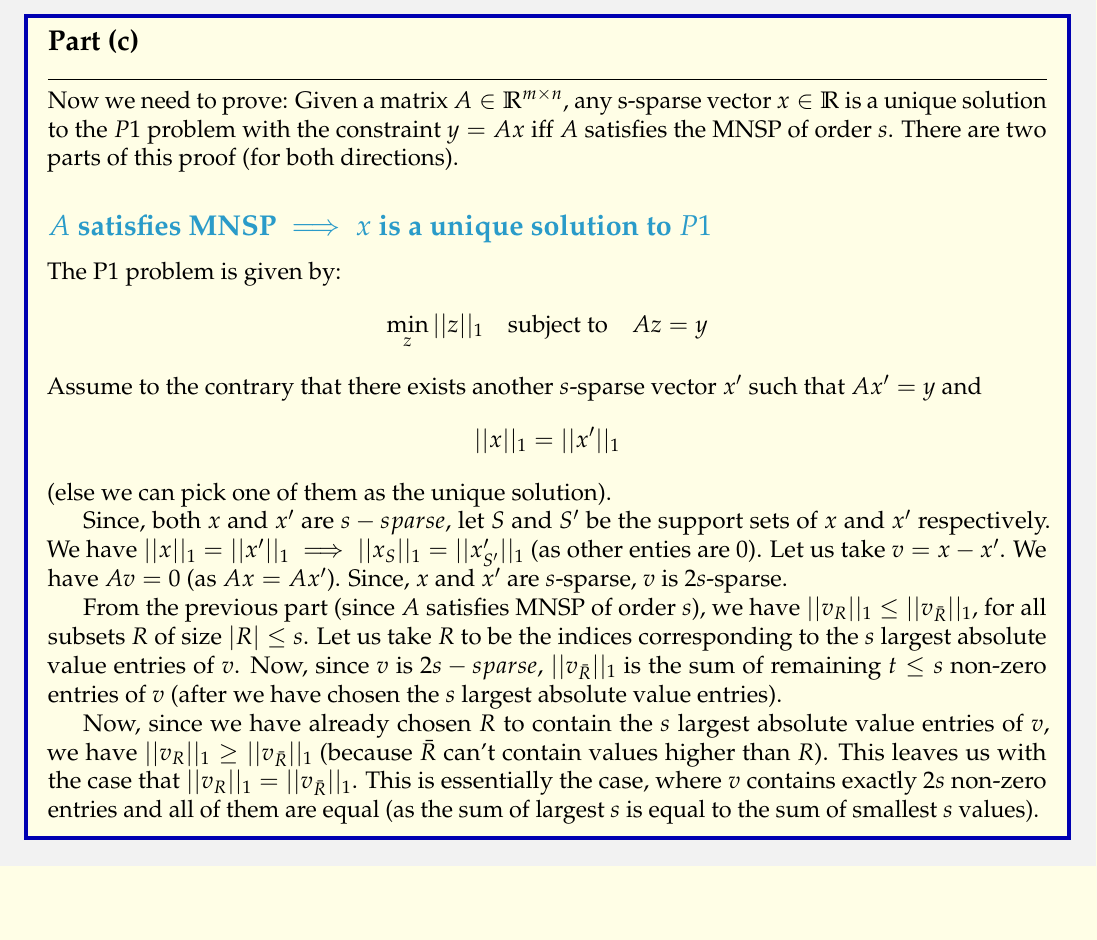
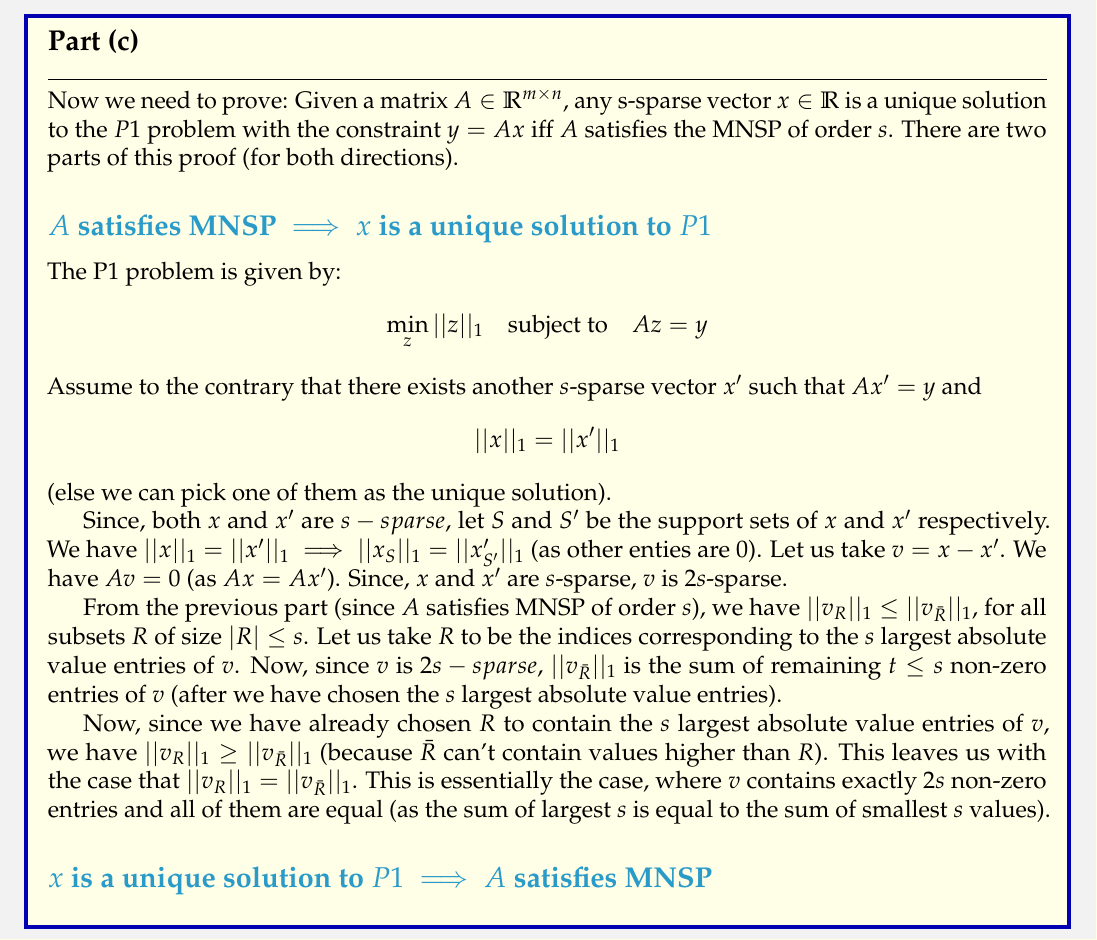
Before and after one commit to sakshamrathi21/Advanced-Image-Processing-Assignments, a LaTeX problem sheet (HW2/assignment2/4/report/report.tex): part of page 2 of 2, cut so that both start at the same text, the shorter picture padded with empty space. Compiled offline with pdfLaTeX.

Commit message:
hw2-4-start

```diff
--- a/HW2/assignment2/4/report/report.tex
+++ b/HW2/assignment2/4/report/report.tex
@@ -121,6 +121,9 @@ From above, we get $||v_{\bar{S}}||_1 + ||v_S||_1 > ||v_R||_1 + ||v_{\bar{R}}||_
   From the previous part (since $A$ satisfies MNSP of order $s$), we have $||v_R||_1 \leq ||v_{\bar{R}}||_1$, for all subsets $R$ of size $|R| \leq s$. Let us take $R$ to be the indices corresponding to the $s$ largest absolute value entries of $v$. Now, since $v$ is $2s-sparse$, $||v_{\bar{R}}||_1$ is the sum of remaining $t \leq s$ non-zero entries of $v$ (after we have chosen the $s$ largest absolute value entries).
 
   Now, since we have already chosen $R$ to contain the $s$ largest absolute value entries of $v$, we have $||v_R||_1 \geq ||v_{\bar{R}}||_1$ (because $\bar{R}$ can't contain values higher than $R$). This leaves us with the case that $||v_R||_1 = ||v_{\bar{R}}||_1$. This is essentially the case, where $v$ contains exactly $2s$ non-zero entries and all of them are equal (as the sum of largest $s$ is equal to the sum of smallest $s$ values).
+
+  \subsection*{$x$ is a unique solution to $P1$ $\implies$ $A$ satisfies MNSP}
+
 \end{solution}
 
 
```
Also changed, not shown: HW2/assignment2/4/report/report.pdf.
